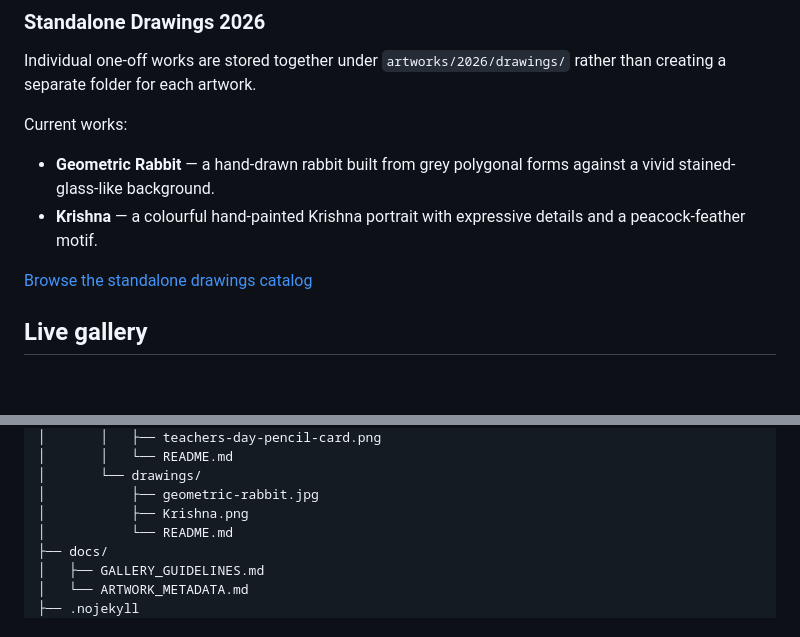
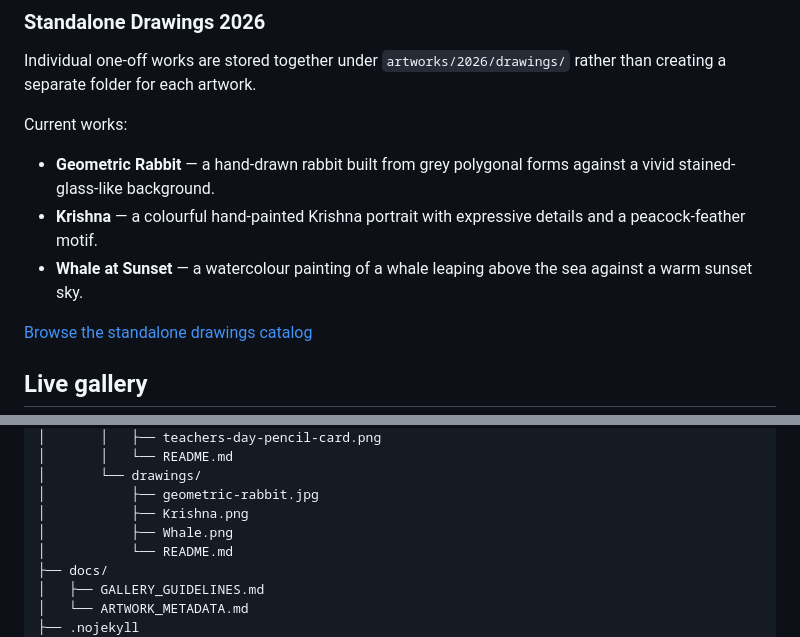
Before and after one commit to midhiman-dev/arjun-art-gallery, a Markdown page: README.md, 2 parts joined by grey strips. GitHub-like rendering; blank space fills up the shorter version.

Commit message:
Update README with Whale artwork

```diff
--- a/README.md
+++ b/README.md
@@ -41,6 +41,7 @@ Current works:
 
 - **Geometric Rabbit** — a hand-drawn rabbit built from grey polygonal forms against a vivid stained-glass-like background.
 - **Krishna** — a colourful hand-painted Krishna portrait with expressive details and a peacock-feather motif.
+- **Whale at Sunset** — a watercolour painting of a whale leaping above the sea against a warm sunset sky.
 
 [Browse the standalone drawings catalog](artworks/2026/drawings/README.md)
 
@@ -73,6 +74,7 @@ arjun-art-gallery/
 │       └── drawings/
 │           ├── geometric-rabbit.jpg
 │           ├── Krishna.png
+│           ├── Whale.png
 │           └── README.md
 ├── docs/
 │   ├── GALLERY_GUIDELINES.md
```
